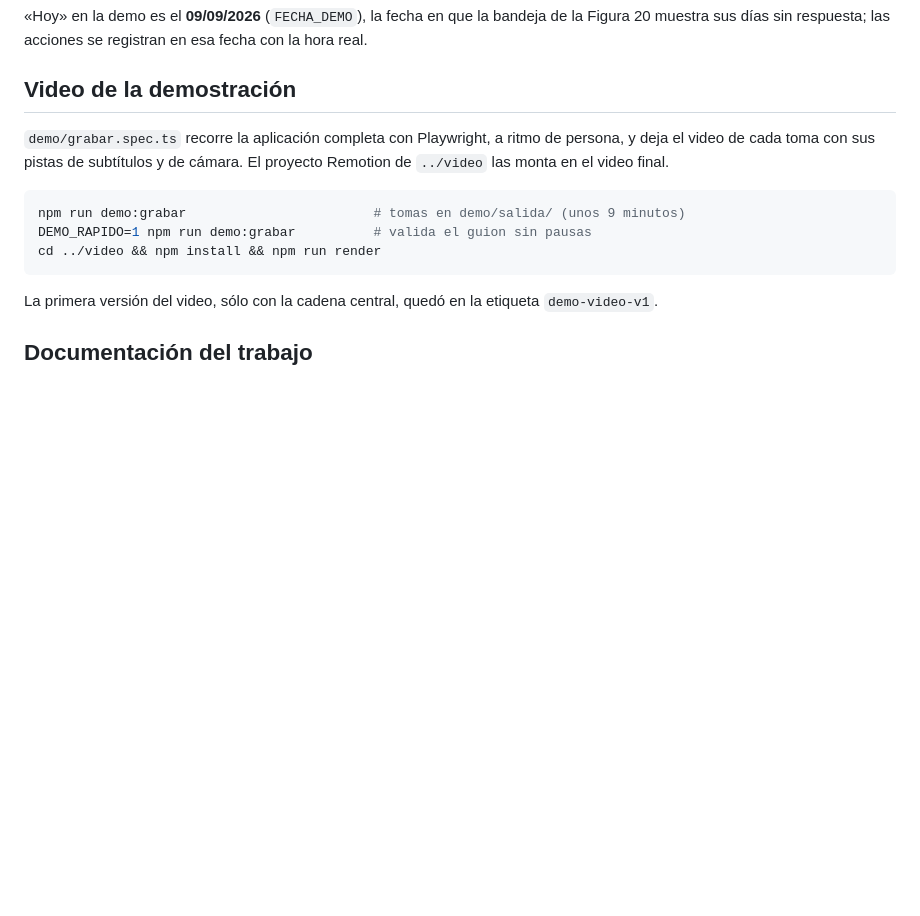
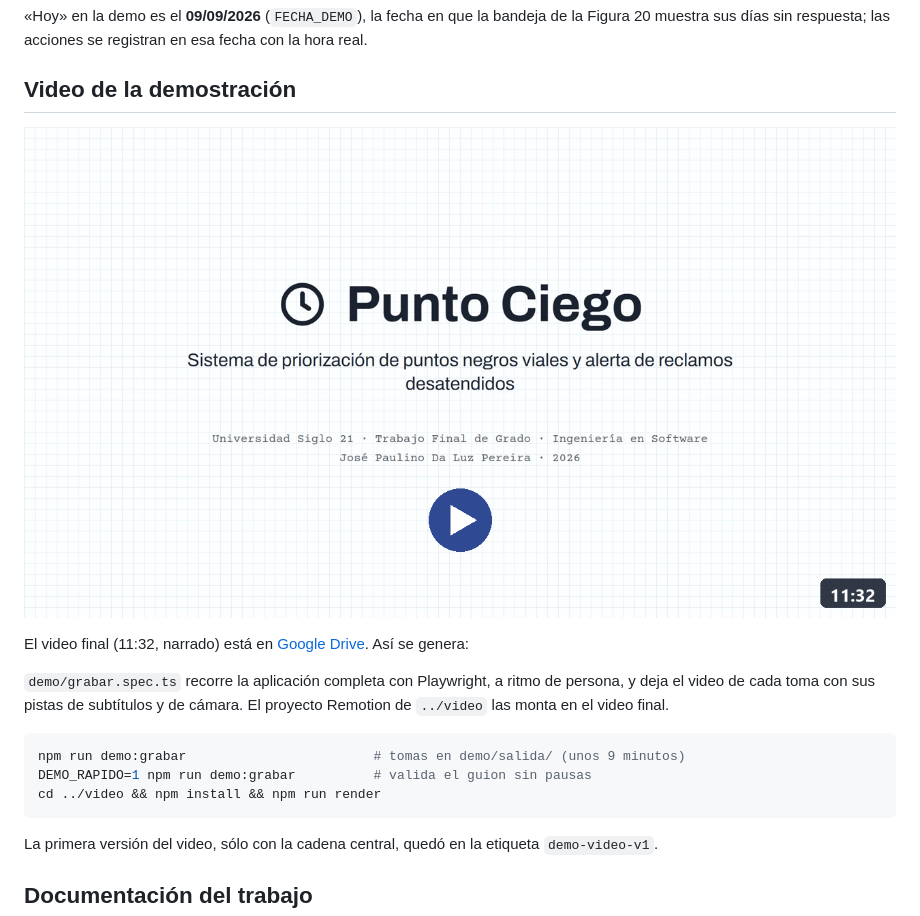
Before and after one commit to josedaluzp/punto-ciego, a Markdown page: prototipo/README.md, the part around the change. Rendered like a GitHub page; pictures changed too: prototipo/docs/capturas/0-video.png (added); blank space fills up the shorter version.

```diff
--- a/prototipo/README.md
+++ b/prototipo/README.md
@@ -213,6 +213,12 @@ con la hora real.
 
 ## Video de la demostración
 
+[![Ver el video de la demostración de Punto Ciego (11:32)](docs/capturas/0-video.png)](https://drive.google.com/file/d/1qLHo9dMCloDlFYSqKxr0Ag5t1pC6LU3N/view)
+
+El video final (11:32, narrado) está en
+[Google Drive](https://drive.google.com/file/d/1qLHo9dMCloDlFYSqKxr0Ag5t1pC6LU3N/view).
+Así se genera:
+
 `demo/grabar.spec.ts` recorre la aplicación completa con Playwright, a ritmo de
 persona, y deja el video de cada toma con sus pistas de subtítulos y de cámara.
 El proyecto Remotion de `../video` las monta en el video final.
```
Also changed, not shown: README.md (+8 -1 lines).
